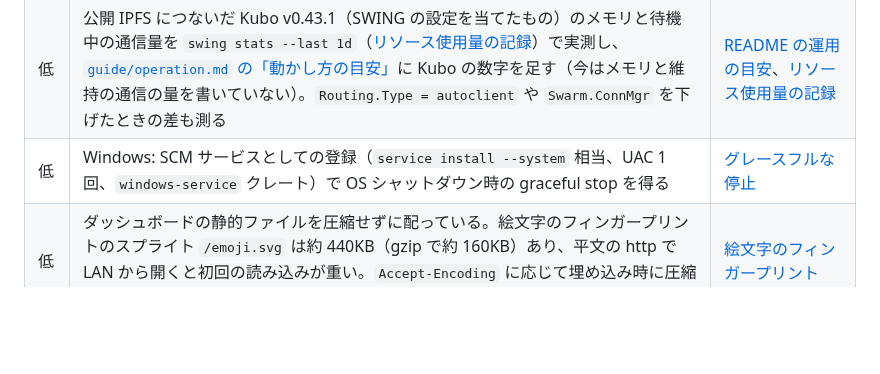
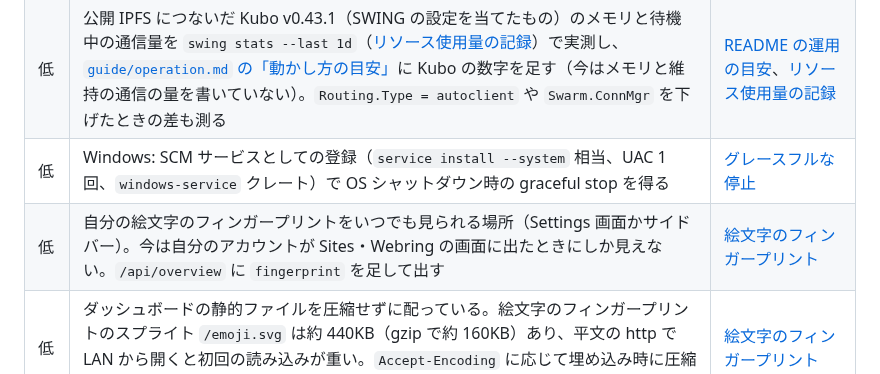
Before and after one commit to amane-katagiri/swing, a Markdown page: docs/todo.md, the part around the change. Drawn GitHub-style; blank space fills up the shorter version.

Commit message:
Add a TODO for showing your own fingerprint anywhere
Co-Authored-By: Claude Opus 5.5 <noreply@anthropic.com>
Claude-Session: https://claude.ai/code/session_012amqodNVZsXyLVdW8D2d6b

```diff
--- a/docs/todo.md
+++ b/docs/todo.md
@@ -55,5 +55,6 @@
 | 低 | 上り（bitswap）の抑制。SWING からは観測も制御もできない。`swing up`（[配布方式の実装](log/2026-09-23-distribution-implementation.md)）で Kubo を子プロセスにする構成なら一時停止が上りにも効くが、compose では agent を止めても外部の `ipfs` コンテナは配り続ける（`SWING_KUBO_MANAGED=false` のため）。間接的な緩和として `Swarm.ConnMgr.HighWater` と `Reprovider.Interval` を `001-swing-config.sh` / `kubo::apply_config` 相当に足す余地がある。前提として Kubo v0.43.1 にバイトレートの帯域制限が無いことの確認が要る | [間欠運用と通信量](log/2026-09-23-intermittent-operation-and-traffic-limits.md) |
 | 低 | 公開 IPFS につないだ Kubo v0.43.1（SWING の設定を当てたもの）のメモリと待機中の通信量を `swing stats --last 1d`（[リソース使用量の記録](architecture/stats.md)）で実測し、[`guide/operation.md` の「動かし方の目安」](guide/operation.md#動かし方の目安)に Kubo の数字を足す（今はメモリと維持の通信の量を書いていない）。`Routing.Type = autoclient` や `Swarm.ConnMgr` を下げたときの差も測る | [README の運用の目安](log/2026-09-27-readme-operation-guide.md)、[リソース使用量の記録](log/2026-09-28-resource-stats.md) |
 | 低 | Windows: SCM サービスとしての登録（`service install --system` 相当、UAC 1 回、`windows-service` クレート）で OS シャットダウン時の graceful stop を得る | [グレースフルな停止](log/2026-09-23-graceful-stop.md) |
+| 低 | 自分の絵文字のフィンガープリントをいつでも見られる場所（Settings 画面かサイドバー）。今は自分のアカウントが Sites・Webring の画面に出たときにしか見えない。`/api/overview` に `fingerprint` を足して出す | [絵文字のフィンガープリント](log/2026-10-10-emoji-fingerprint.md) |
 | 低 | ダッシュボードの静的ファイルを圧縮せずに配っている。絵文字のフィンガープリントのスプライト `/emoji.svg` は約 440KB（gzip で約 160KB）あり、平文の http で LAN から開くと初回の読み込みが重い。`Accept-Encoding` に応じて埋め込み時に圧縮した版を返すか、キャッシュの指定（`Cache-Control`）を見直す | [絵文字のフィンガープリント](log/2026-10-10-emoji-fingerprint.md) |
 | 低 | `swing service install --system` のユニットに `ProtectSystem=strict` などの制限を足す（書き込む場所はすでに `ReadWritePaths` に並んでいる）。実際の systemd で確かめてから入れる | [レビューと強化](log/2026-10-07-review-and-hardening.md) |
```
